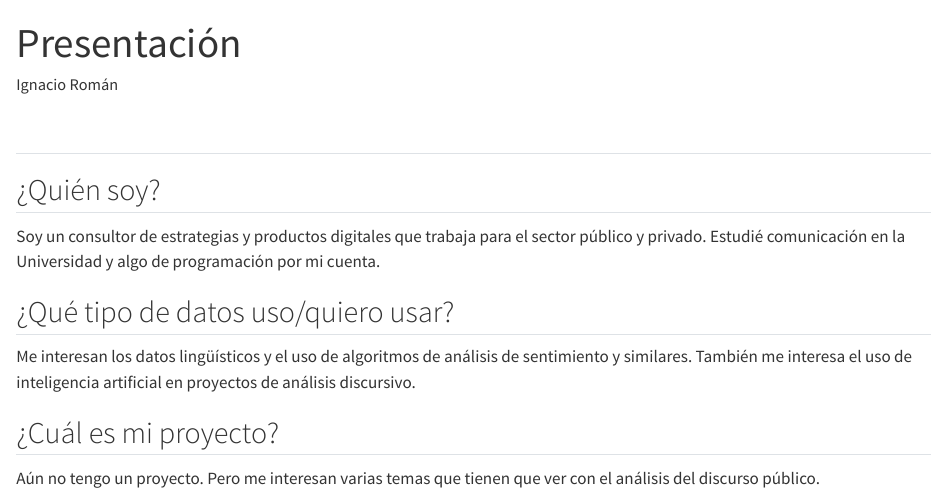
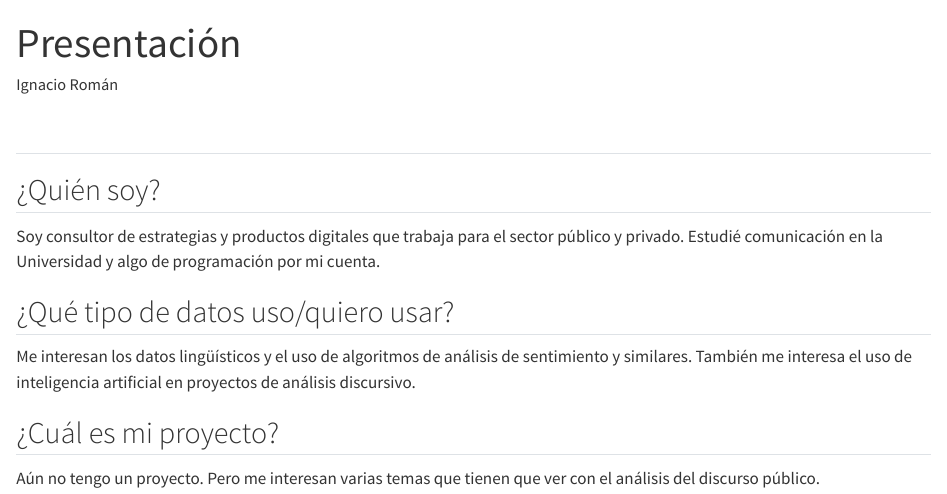
Before and after one commit to dietrichson/analisis-cuantitativo-untref-2023, a Quarto document (ignacio/tarea-clase-1.qmd): the page in a window 1100 px wide, from its top. Rendered offline with R 4.5, knitr and Pandoc in place of Quarto, with nearby package versions.

Commit message:
Primera tarea

```diff
--- a/ignacio/tarea-clase-1.qmd
+++ b/ignacio/tarea-clase-1.qmd
@@ -9,7 +9,7 @@ editor: visual
 
 ## ¿Quién soy?
 
-Soy un consultor de estrategias y productos digitales que trabaja para el sector público y privado. Estudié comunicación en la Universidad y algo de programación por mi cuenta.
+Soy consultor de estrategias y productos digitales que trabaja para el sector público y privado. Estudié comunicación en la Universidad y algo de programación por mi cuenta.
 
 ## ¿Qué tipo de datos uso/quiero usar?
 
```
